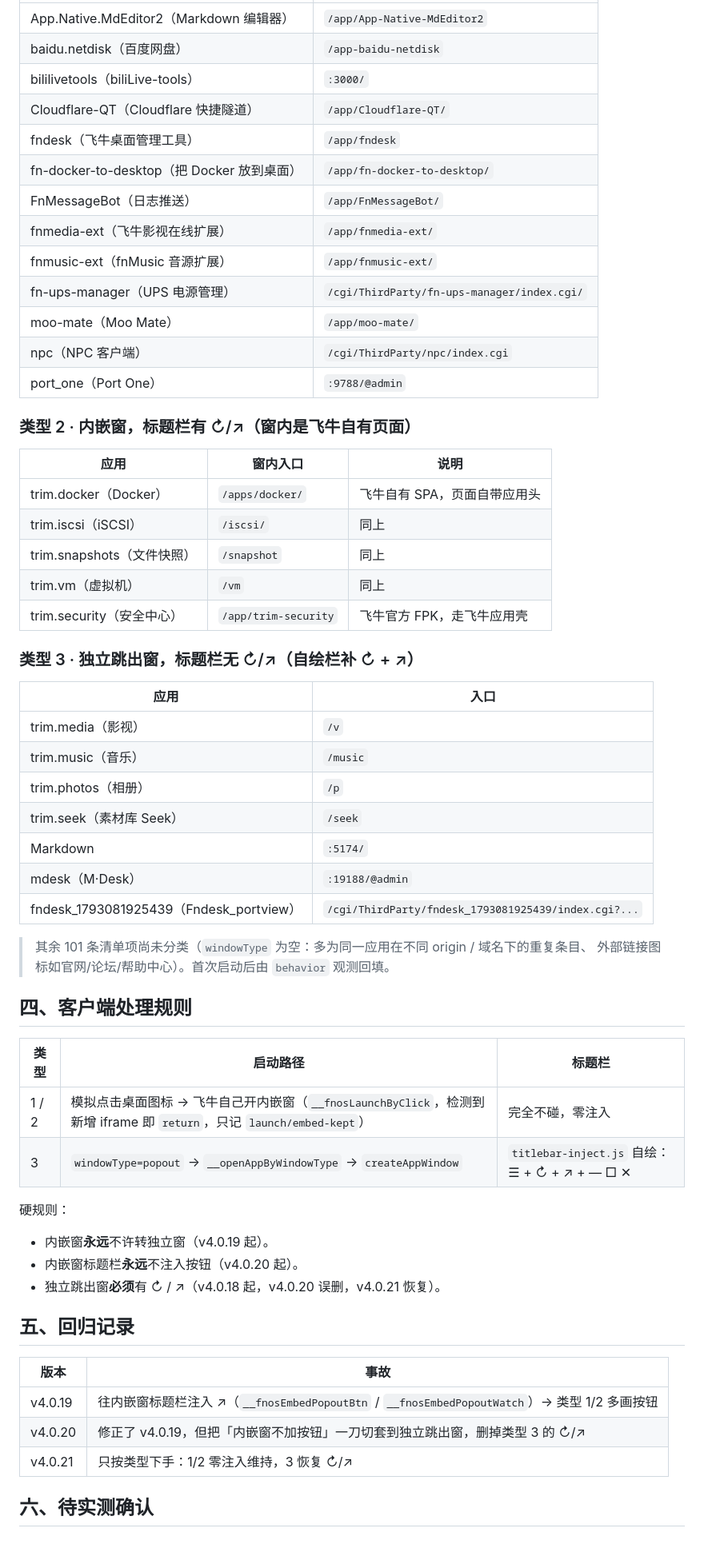
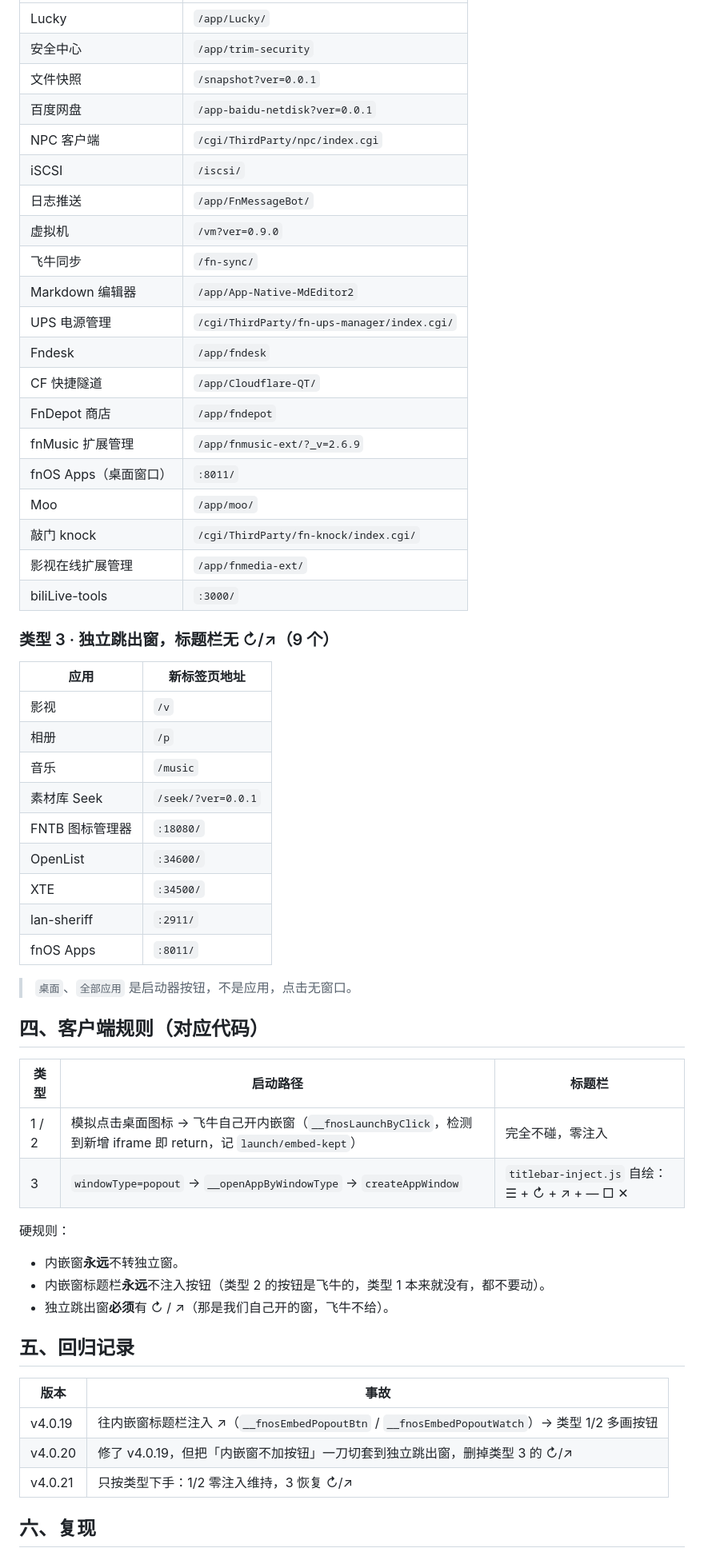
Before and after one commit to zhouchunwei513-cyber/fnos-desktop, a Markdown page: WINDOW-TYPES.md, the part around one of its changes. Shown at 80% size. GitHub-like rendering.

Commit message:
docs: 40 图标实测窗口分类（内嵌窗有/无刷新新标签、独立跳出窗），补实测脚本

```diff
--- a/WINDOW-TYPES.md
+++ b/WINDOW-TYPES.md
@@ -40,63 +51,61 @@
 |---|---|
-| App.Native.MdEditor2（Markdown 编辑器） | `/app/App-Native-MdEditor2` |
-| baidu.netdisk（百度网盘） | `/app-baidu-netdisk` |
-| bililivetools（biliLive-tools） | `:3000/` |
-| Cloudflare-QT（Cloudflare 快捷隧道） | `/app/Cloudflare-QT/` |
-| fndesk（飞牛桌面管理工具） | `/app/fndesk` |
-| fn-docker-to-desktop（把 Docker 放到桌面） | `/app/fn-docker-to-desktop/` |
-| FnMessageBot（日志推送） | `/app/FnMessageBot/` |
-| fnmedia-ext（飞牛影视在线扩展） | `/app/fnmedia-ext/` |
-| fnmusic-ext（fnMusic 音源扩展） | `/app/fnmusic-ext/` |
-| fn-ups-manager（UPS 电源管理） | `/cgi/ThirdParty/fn-ups-manager/index.cgi/` |
-| moo-mate（Moo Mate） | `/app/moo-mate/` |
-| npc（NPC 客户端） | `/cgi/ThirdParty/npc/index.cgi` |
-| port_one（Port One） | `:9788/@admin` |
+| Lucky | `/app/Lucky/` |
+| 安全中心 | `/app/trim-security` |
+| 文件快照 | `/snapshot?ver=0.0.1` |
+| 百度网盘 | `/app-baidu-netdisk?ver=0.0.1` |
+| NPC 客户端 | `/cgi/ThirdParty/npc/index.cgi` |
+| iSCSI | `/iscsi/` |
+| 日志推送 | `/app/FnMessageBot/` |
+| 虚拟机 | `/vm?ver=0.9.0` |
+| 飞牛同步 | `/fn-sync/` |
+| Markdown 编辑器 | `/app/App-Native-MdEditor2` |
+| UPS 电源管理 | `/cgi/ThirdParty/fn-ups-manager/index.cgi/` |
+| Fndesk | `/app/fndesk` |
+| CF 快捷隧道 | `/app/Cloudflare-QT/` |
+| FnDepot 商店 | `/app/fndepot` |
+| fnMusic 扩展管理 | `/app/fnmusic-ext/?_v=2.6.9` |
+| fnOS Apps（桌面窗口） | `:8011/` |
+| Moo | `/app/moo/` |
+| 敲门 knock | `/cgi/ThirdParty/fn-knock/index.cgi/` |
+| 影视在线扩展管理 | `/app/fnmedia-ext/` |
+| biliLive-tools | `:3000/` |
 
-### 类型 2 · 内嵌窗，标题栏有 ↻/↗（窗内是飞牛自有页面）
+### 类型 3 · 独立跳出窗，标题栏无 ↻/↗（9 个）
 
-| 应用 | 窗内入口 | 说明 |
-|---|---|---|
-| trim.docker（Docker） | `/apps/docker/` | 飞牛自有 SPA，页面自带应用头 |
-| trim.iscsi（iSCSI） | `/iscsi/` | 同上 |
-| trim.snapshots（文件快照） | `/snapshot` | 同上 |
-| trim.vm（虚拟机） | `/vm` | 同上 |
-| trim.security（安全中心） | `/app/trim-security` | 飞牛官方 FPK，走飞牛应用壳 |
+| 应用 | 新标签页地址 |
+|---|---|
+| 影视 | `/v` |
+| 相册 | `/p` |
+| 音乐 | `/music` |
+| 素材库 Seek | `/seek/?ver=0.0.1` |
+| FNTB 图标管理器 | `:18080/` |
+| OpenList | `:34600/` |
+| XTE | `:34500/` |
+| lan-sheriff | `:2911/` |
+| fnOS Apps | `:8011/` |
 
-### 类型 3 · 独立跳出窗，标题栏无 ↻/↗（自绘栏补 ↻ + ↗）
+> `桌面`、`全部应用` 是启动器按钮，不是应用，点击无窗口。
 
-| 应用 | 入口 |
-|---|---|
-| trim.media（影视） | `/v` |
-| trim.music（音乐） | `/music` |
-| trim.photos（相册） | `/p` |
-| trim.seek（素材库 Seek） | `/seek` |
-| Markdown | `:5174/` |
-| mdesk（M·Desk） | `:19188/@admin` |
-| fndesk_1793081925439（Fndesk_portview） | `/cgi/ThirdParty/fndesk_1793081925439/index.cgi?...` |
-
-> 其余 101 条清单项尚未分类（`windowType` 为空：多为同一应用在不同 origin / 域名下的重复条目、
-> 外部链接图标如官网/论坛/帮助中心）。首次启动后由 `behavior` 观测回填。
-
-## 四、客户端处理规则
+## 四、客户端规则（对应代码）
 
 | 类型 | 启动路径 | 标题栏 |
 |---|---|---|
-| 1 / 2 | 模拟点击桌面图标 → 飞牛自己开内嵌窗（`__fnosLaunchByClick`，检测到新增 iframe 即 `return`，只记 `launch/embed-kept`） | 完全不碰，零注入 |
+| 1 / 2 | 模拟点击桌面图标 → 飞牛自己开内嵌窗（`__fnosLaunchByClick`，检测到新增 iframe 即 return，记 `launch/embed-kept`） | 完全不碰，零注入 |
 | 3 | `windowType=popout` → `__openAppByWindowType` → `createAppWindow` | `titlebar-inject.js` 自绘：☰ + ↻ + ↗ + — □ ✕ |
 
 硬规则：
 
-- 内嵌窗**永远**不许转独立窗（v4.0.19 起）。
-- 内嵌窗标题栏**永远**不注入按钮（v4.0.20 起）。
-- 独立跳出窗**必须**有 ↻ / ↗（v4.0.18 起，v4.0.20 误删，v4.0.21 恢复）。
+- 内嵌窗**永远**不转独立窗。
+- 内嵌窗标题栏**永远**不注入按钮（类型 2 的按钮是飞牛的，类型 1 本来就没有，都不要动）。
+- 独立跳出窗**必须**有 ↻ / ↗（那是我们自己开的窗，飞牛不给）。
 
 ## 五、回归记录
 
 | 版本 | 事故 |
 |---|---|
 | v4.0.19 | 往内嵌窗标题栏注入 ↗（`__fnosEmbedPopoutBtn` / `__fnosEmbedPopoutWatch`）→ 类型 1/2 多画按钮 |
-| v4.0.20 | 修正了 v4.0.19，但把「内嵌窗不加按钮」一刀切套到独立跳出窗，删掉类型 3 的 ↻/↗ |
+| v4.0.20 | 修了 v4.0.19，但把「内嵌窗不加按钮」一刀切套到独立跳出窗，删掉类型 3 的 ↻/↗ |
 | v4.0.21 | 只按类型下手：1/2 零注入维持，3 恢复 ↻/↗ |
 
-## 六、待实测确认
+## 六、复现
 
```
Also changed, not shown: other parts of WINDOW-TYPES.md (+45 -31 lines).
